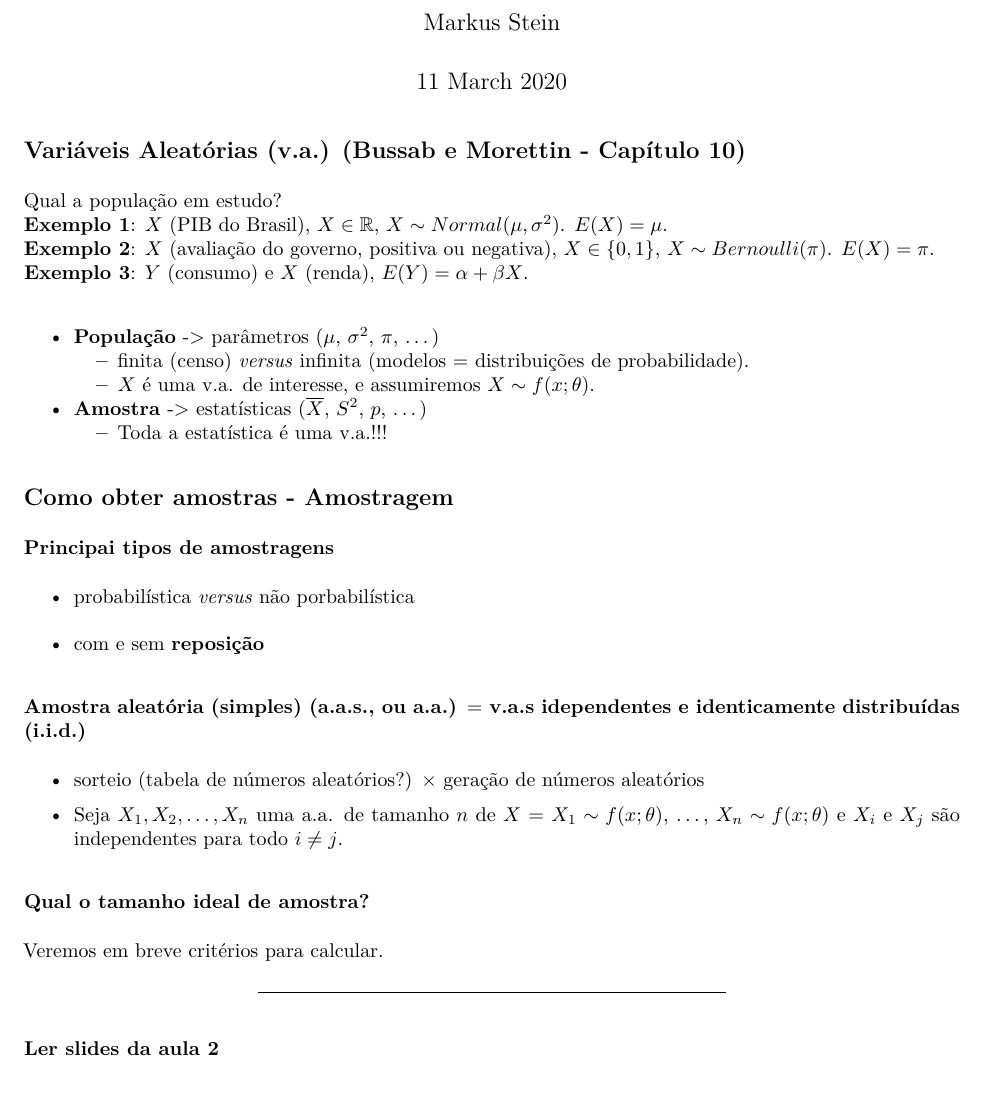
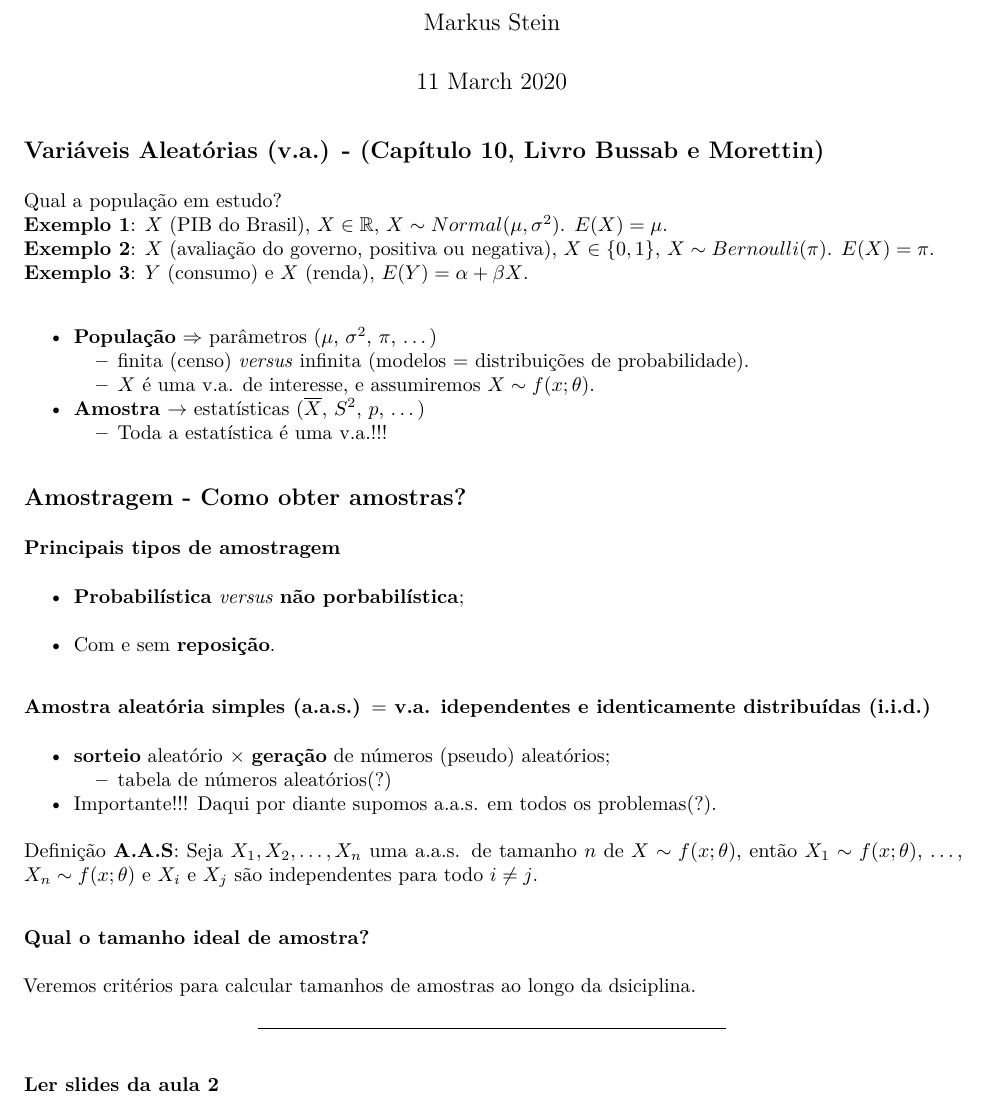
Before and after one commit to markus-stein/EstatGeral2, an R Markdown document (aulas/EstatisticaGeral2_aula02_topicos.Rmd): part of the page, cut so that both start at the same text. The pictures show the output file aulas/EstatisticaGeral2_aula02_topicos.pdf that the author committed with the source.

Commit message:
Aula02 updates

````diff
--- a/aulas/EstatisticaGeral2_aula02_topicos.Rmd
+++ b/aulas/EstatisticaGeral2_aula02_topicos.Rmd
@@ -25,7 +25,8 @@ MAT02215 - Estatística Geral 2 - 2020/1
 knitr::opts_chunk$set(echo = TRUE)
 ```
 
-## Variáveis Aleatórias (v.a.)  (Bussab e Morettin - Capítulo 10)
+## Variáveis Aleatórias (v.a.) - (Capítulo 10, Livro Bussab e Morettin)
+
 Qual a população em estudo?
 **Exemplo 1**: $X$ (PIB do Brasil), $X \in \mathbb{R}$, $X \sim Normal(\mu, \sigma^2)$. $E(X) = \mu$.
 **Exemplo 2**: $X$ (avaliação do governo, positiva ou negativa), $X \in \{0, 1\}$, $X \sim Bernoulli(\pi)$. $E(X) = \pi$.
@@ -33,31 +34,38 @@ Qual a população em estudo?
 
 \vspace{0.5cm}
 
-* **População** -> parâmetros ($\mu$, $\sigma^2$, $\pi$, ...)
+* **População** $\Rightarrow$ parâmetros ($\mu$, $\sigma^2$, $\pi$, ...)
   + finita (censo) *versus* infinita (modelos = distribuições de probabilidade).
   + $X$ é uma v.a. de interesse, e assumiremos $X \sim f(x; \theta)$.
 
-* **Amostra** -> estatísticas ($\overline X$, $S^2$, $p$, ...)
+* **Amostra** $\rightarrow$ estatísticas ($\overline X$, $S^2$, $p$, ...)
   + Toda a estatística é uma v.a.!!!
 
-## Como obter amostras - Amostragem
-### Principai tipos de amostragens
-* probabilística *versus* não porbabilística
-* com e sem **reposição**
+## Amostragem - Como obter amostras?
+### Principais tipos de amostragem
+* **Probabilística** *versus* **não porbabilística**;
+* Com e sem **reposição**.
 
-### Amostra aleatória (simples) (a.a.s., ou a.a.)  $=$ v.a.s idependentes e identicamente distribuídas (i.i.d.)
-* sorteio  (tabela de números aleatórios?) $\times$ geração de números aleatórios
+### Amostra aleatória simples (a.a.s.)  $=$ v.a. idependentes e identicamente distribuídas (i.i.d.)
 
-* Seja $X_1, X_2, \ldots, X_n$ uma a.a. de tamanho $n$ de $X$ $=$ $X_1 \sim f(x; \theta)$, ..., $X_n \sim f(x; \theta)$ e $X_i$ e $X_j$ são independentes para todo $i \neq j$.
+* **sorteio** aleatório $\times$ **geração** de números (pseudo) aleatórios;
+    + tabela de números aleatórios(?)
+
+* Importante!!! Daqui por diante supomos a.a.s. em todos os problemas(?).
+
+\vspace{0.2cm}
+
+Definição **A.A.S**: Seja $X_1, X_2, \ldots, X_n$ uma a.a.s. de tamanho $n$ de $X \sim f(x; \theta)$, então $X_1 \sim f(x; \theta)$, ..., $X_n \sim f(x; \theta)$ e $X_i$ e $X_j$ são independentes para todo $i \neq j$.
+
 
 ### Qual o tamanho ideal de amostra?
-Veremos em breve critérios para calcular.
+Veremos critérios para calcular tamanhos de amostras ao longo da dsiciplina.
 
 <!-- \vspace{0.5cm} -->
 ***
 ### Ler slides da aula 2
 ### Exercícios
-***
+<!-- *** -->
 
 <!-- ### Distribuição amostral   -->
 <!-- * **Exemplo 3**: Média amostral   -->
````
Also changed, not shown: aulas/EstatisticaGeral2_aula02_topicos.pdf, 1 other file.
